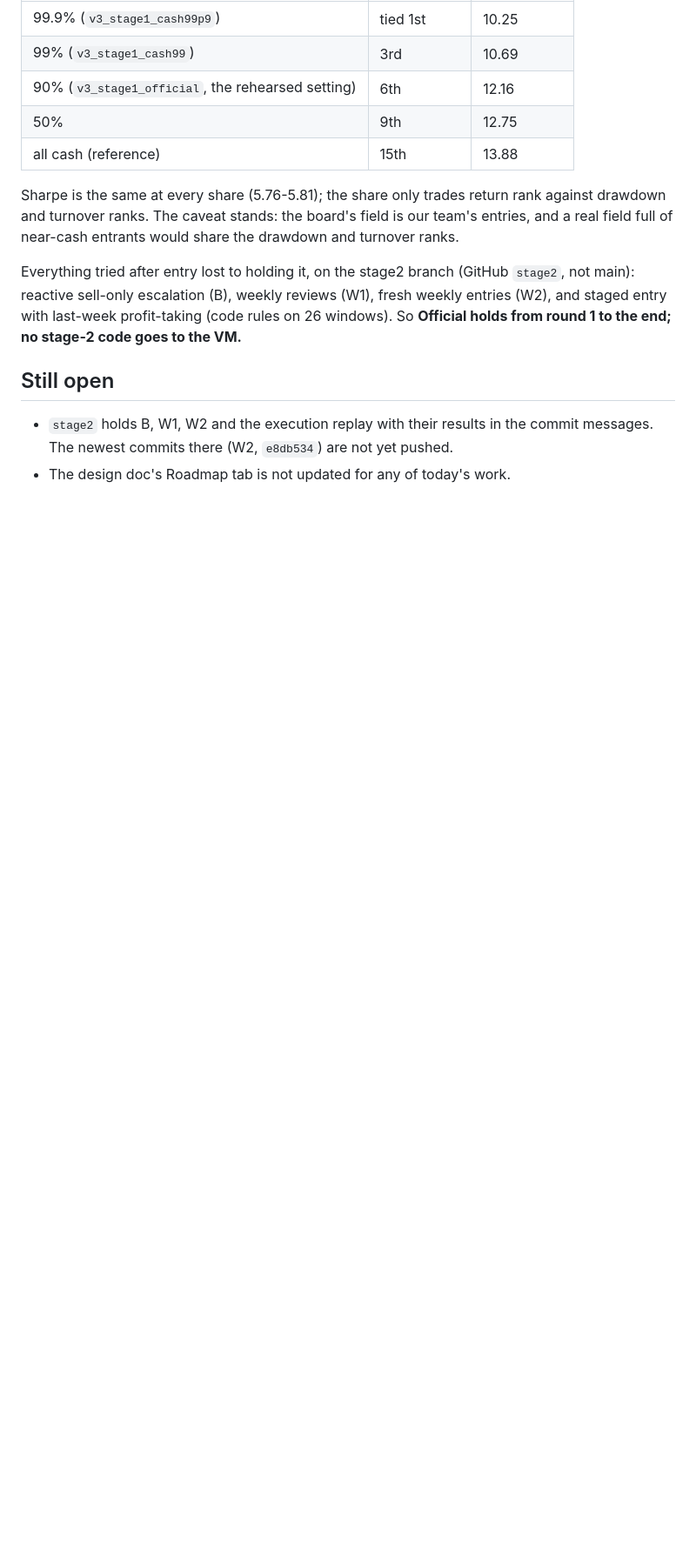
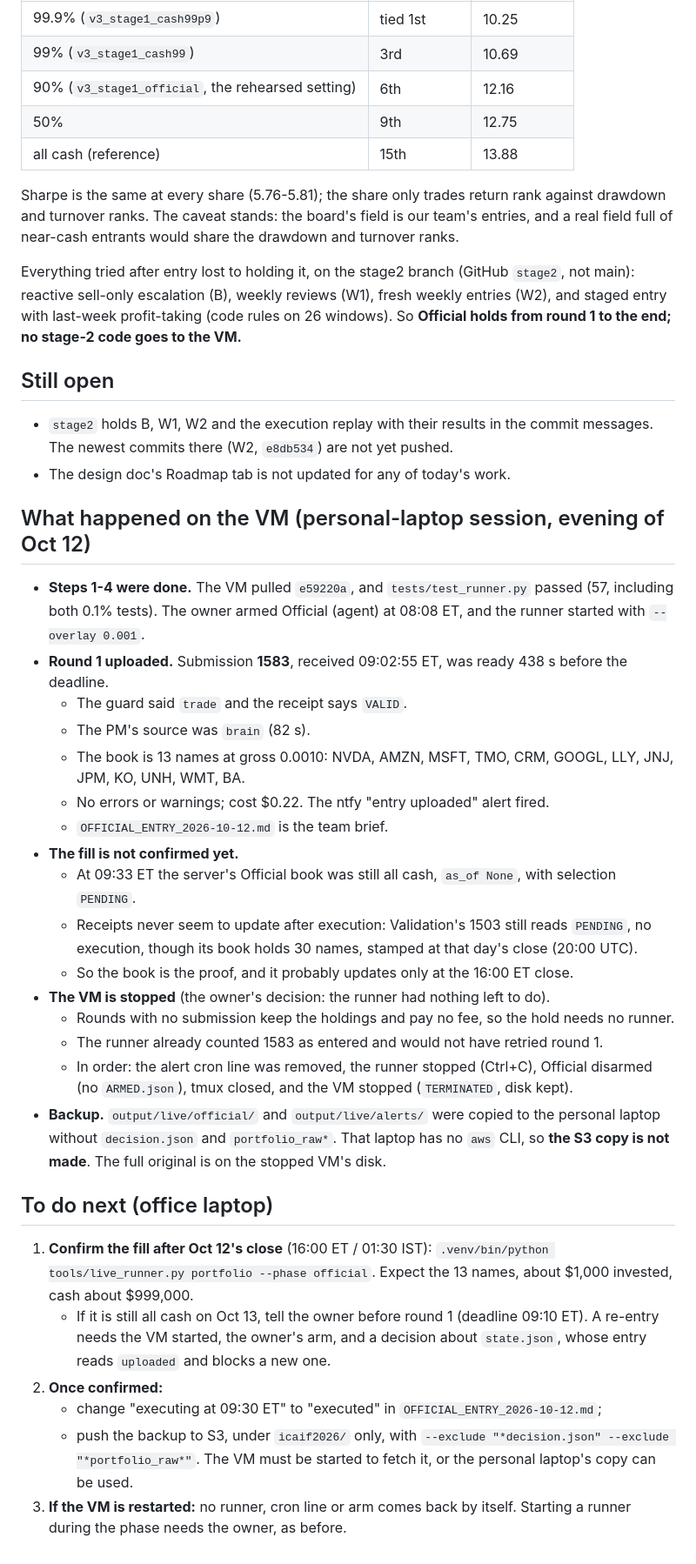
Before and after one commit to MO-ShaanilP-39793/icaif2026, a Markdown page: JOURNAL_2026-10-12.md, the part around the change. Shown at 87% size. Drawn GitHub-style; blank space fills up the shorter version.

Commit message:
Journal Official's round 1 and the VM's shutdown, for the office laptop's session
The office session wrote the 99.9%-cash plan and stopped there. It doesn't know that 1583
was uploaded and VALID, that the fill is still unconfirmed, or that receipts never update
after execution (Validation's 1503 still reads PENDING), so only the book after the close
can confirm it. Nor does it know that the VM is stopped and disarmed with its alert cron
removed, or that the S3 backup has not been made. Without this it would wait on a receipt
that never changes, or assume a running VM.

Co-Authored-By: Claude Opus 5.5 <noreply@anthropic.com>

```diff
--- a/JOURNAL_2026-10-12.md
+++ b/JOURNAL_2026-10-12.md
@@ -77,3 +77,47 @@ entries (W2), and staged entry with last-week profit-taking (code rules on 26 wi
 - `stage2` holds B, W1, W2 and the execution replay with their results in the commit
   messages. The newest commits there (W2, `e8db534`) are not yet pushed.
 - The design doc's Roadmap tab is not updated for any of today's work.
+
+## What happened on the VM (personal-laptop session, evening of Oct 12)
+
+- **Steps 1-4 were done.** The VM pulled `e59220a`, and `tests/test_runner.py` passed (57,
+  including both 0.1% tests). The owner armed Official (agent) at 08:08 ET, and the runner
+  started with `--overlay 0.001`.
+- **Round 1 uploaded.** Submission **1583**, received 09:02:55 ET, was ready 438 s before
+  the deadline.
+  - The guard said `trade` and the receipt says `VALID`.
+  - The PM's source was `brain` (82 s).
+  - The book is 13 names at gross 0.0010: NVDA, AMZN, MSFT, TMO, CRM, GOOGL, LLY, JNJ, JPM,
+    KO, UNH, WMT, BA.
+  - No errors or warnings; cost $0.22. The ntfy "entry uploaded" alert fired.
+  - `OFFICIAL_ENTRY_2026-10-12.md` is the team brief.
+- **The fill is not confirmed yet.**
+  - At 09:33 ET the server's Official book was still all cash, `as_of None`, with selection
+    `PENDING`.
+  - Receipts never seem to update after execution: Validation's 1503 still reads `PENDING`,
+    no execution, though its book holds 30 names, stamped at that day's close (20:00 UTC).
+  - So the book is the proof, and it probably updates only at the 16:00 ET close.
+- **The VM is stopped** (the owner's decision: the runner had nothing left to do).
+  - Rounds with no submission keep the holdings and pay no fee, so the hold needs no runner.
+  - The runner already counted 1583 as entered and would not have retried round 1.
+  - In order: the alert cron line was removed, the runner stopped (Ctrl+C), Official
+    disarmed (no `ARMED.json`), tmux closed, and the VM stopped (`TERMINATED`, disk kept).
+- **Backup.** `output/live/official/` and `output/live/alerts/` were copied to the
+  personal laptop without `decision.json` and `portfolio_raw*`. That laptop has no `aws`
+  CLI, so **the S3 copy is not made**. The full original is on the stopped VM's disk.
+
+## To do next (office laptop)
+
+1. **Confirm the fill after Oct 12's close** (16:00 ET / 01:30 IST):
+   `.venv/bin/python tools/live_runner.py portfolio --phase official`. Expect the 13 names,
+   about $1,000 invested, cash about $999,000.
+   - If it is still all cash on Oct 13, tell the owner before round 1 (deadline 09:10 ET).
+     A re-entry needs the VM started, the owner's arm, and a decision about `state.json`,
+     whose entry reads `uploaded` and blocks a new one.
+2. **Once confirmed:**
+   - change "executing at 09:30 ET" to "executed" in `OFFICIAL_ENTRY_2026-10-12.md`;
+   - push the backup to S3, under `icaif2026/` only, with
+     `--exclude "*decision.json" --exclude "*portfolio_raw*"`. The VM must be started to
+     fetch it, or the personal laptop's copy can be used.
+3. **If the VM is restarted:** no runner, cron line or arm comes back by itself. Starting a
+   runner during the phase needs the owner, as before.
```
